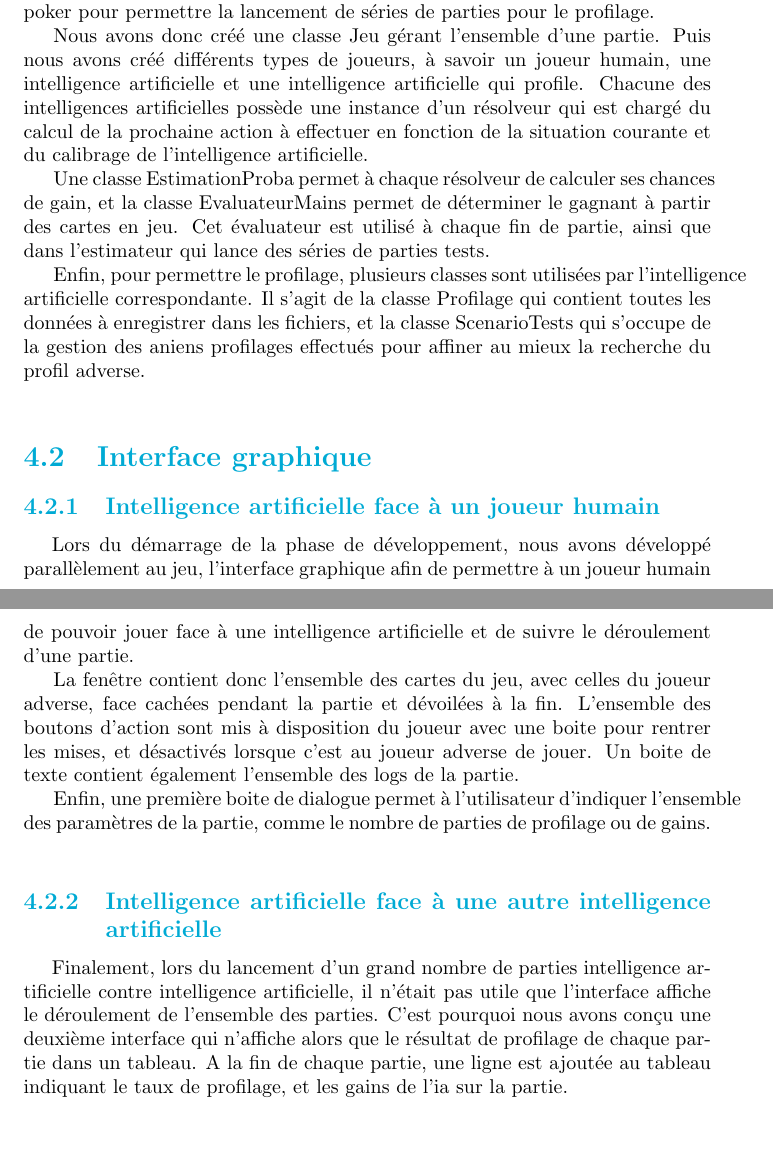
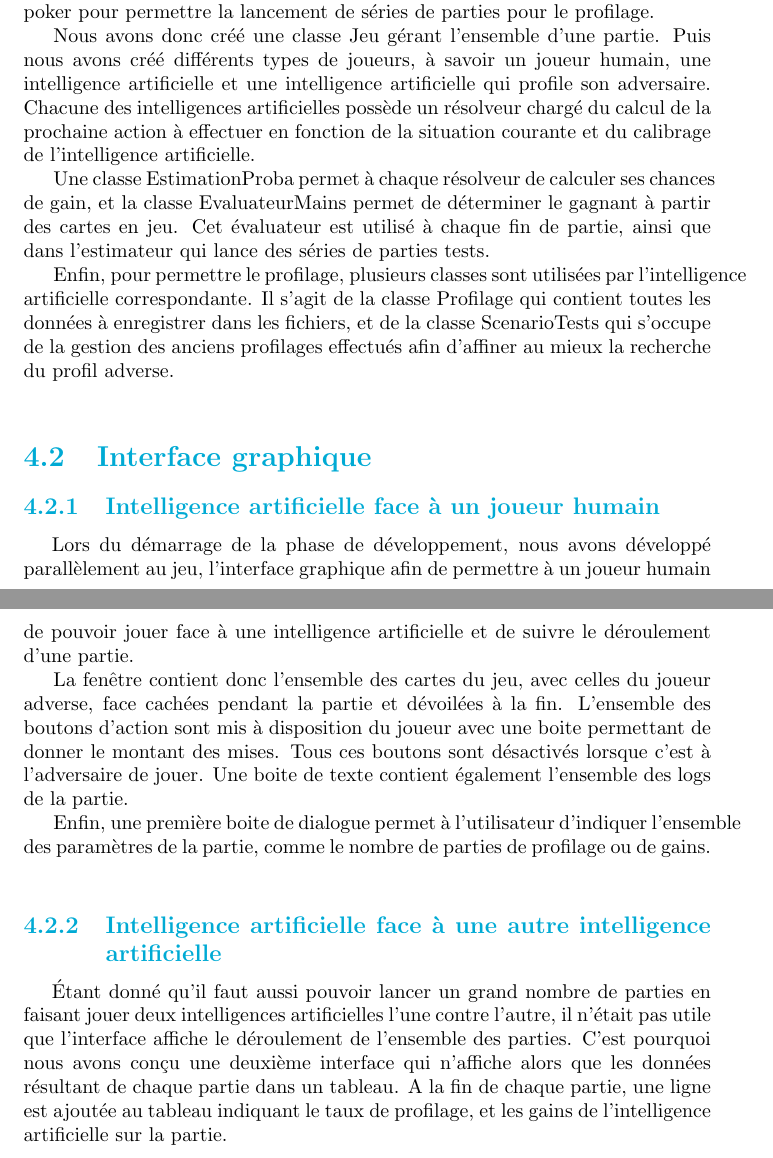
Before and after one commit to Gouga34/TERM1_Poker, a LaTeX document (Rapport/Rapport-Latex/Rapport.tex): two parts of pages 29 and 30 of 58, joined at a grey line, cut so that both start at the same text, the shorter picture padded with empty space. Compiled offline with pdfLaTeX.

Commit message:
Rapport: 	Mise en place du jeu et de l'interface graphique : reprise du texte. 	Il manque à mettre plusieurs screen shots et un diagramme de classe

```diff
--- a/Rapport/Rapport-Latex/Rapport.tex
+++ b/Rapport/Rapport-Latex/Rapport.tex
@@ -498,24 +498,31 @@ Dans le cadre du TER, nous nous sommes concentrés sur le profilage statique afi
 
 \chapter{Mise en place du jeu et de l'interface graphique}
 \section{Jeu}
-%%Faire diagramme de classe avec le jeu et IA dedans
 
+%%%%%%%%%%%%%%%%%%% TODO %%%%%%%%%%%%%%%%%%%%%%%%%%%%
+%%Faire diagramme de classe avec le jeu et IA dedans%
+%% Lier diagramme et texte %%%%%%%%%%%%%%%%%%%%%%%%%%
 \hspace{0.5cm}La première étape de développement a consisté à mettre en place le jeu de poker pour permettre la lancement de séries de parties pour le profilage.\par
-Nous avons donc créé une classe Jeu gérant l'ensemble d'une partie. Puis nous avons créé différents types de joueurs, à savoir un joueur humain, une intelligence artificielle et une intelligence artificielle qui profile. Chacune des intelligences artificielles possède une instance d'un résolveur qui est chargé du calcul de la prochaine action à effectuer en fonction de la situation courante et du calibrage de l'intelligence artificielle.\par
+Nous avons donc créé une classe Jeu gérant l'ensemble d'une partie. Puis nous avons créé différents types de joueurs, à savoir un joueur humain, une intelligence artificielle et une intelligence artificielle qui profile son adversaire. Chacune des intelligences artificielles possède un résolveur chargé du calcul de la prochaine action à effectuer en fonction de la situation courante et du calibrage de l'intelligence artificielle.\par
 Une classe EstimationProba permet à chaque résolveur de calculer ses chances de gain, et la classe EvaluateurMains permet de déterminer le gagnant à partir des cartes en jeu. Cet évaluateur est utilisé à chaque fin de partie, ainsi que dans l'estimateur qui lance des séries de parties tests.\par
-Enfin, pour permettre le profilage, plusieurs classes sont utilisées par l'intelligence artificielle correspondante. Il s'agit de la classe Profilage qui contient toutes les données à enregistrer dans les fichiers, et la classe ScenarioTests qui s'occupe de la gestion des aniens profilages effectués pour affiner au mieux la recherche du profil adverse.\\
+Enfin, pour permettre le profilage, plusieurs classes sont utilisées par l'intelligence artificielle correspondante. Il s'agit de la classe Profilage qui contient toutes les données à enregistrer dans les fichiers, et de la classe ScenarioTests qui s'occupe de la gestion des anciens profilages effectués afin d'affiner au mieux la recherche du profil adverse.\\
 
 \section{Interface graphique}
 %%Faire un diagramme de classe de l'interface avec contenu fenetre IA et humain
 \subsection{Intelligence artificielle face à un joueur humain}
 
+%%%%%%%%%%%%%%%%%%%%%%%%% Mettre screen shot interface graphique humain %%%%%%%%%%%%%%%%%%%%%%%%%%
+
 \hspace{0.5cm}Lors du démarrage de la phase de développement, nous avons développé parallèlement au jeu, l'interface graphique afin de permettre à un joueur humain de pouvoir jouer face à une intelligence artificielle et de suivre le déroulement d'une partie.\par
-La fenêtre contient donc l'ensemble des cartes du jeu, avec celles du joueur adverse, face cachées pendant la partie et dévoilées à la fin. L'ensemble des boutons d'action sont mis à disposition du joueur avec une boite pour rentrer les mises, et désactivés lorsque c'est au joueur adverse de jouer. Un boite de texte contient également l'ensemble des logs de la partie.\par
+La fenêtre contient donc l'ensemble des cartes du jeu, avec celles du joueur adverse, face cachées pendant la partie et dévoilées à la fin. L'ensemble des boutons d'action sont mis à disposition du joueur avec une boite permettant de donner le montant des mises. Tous ces boutons sont désactivés lorsque c'est à l'adversaire de jouer. Une boite de texte contient également l'ensemble des logs de la partie.\par
 Enfin, une première boite de dialogue permet à l'utilisateur d'indiquer l'ensemble des paramètres de la partie, comme le nombre de parties de profilage ou de gains.\\
+%%%%%%%%%%%%%%%%%%%%% Mettre screen shot 1r boite de dialogue %%%%%%%%%%%%%%%%%%%%%'
 
 \subsection{Intelligence artificielle face à une autre intelligence artificielle}
 
-\hspace{0.5cm}Finalement, lors du lancement d'un grand nombre de parties intelligence artificielle contre intelligence artificielle, il n'était pas utile que l'interface affiche le déroulement de l'ensemble des parties. C'est pourquoi nous avons conçu une deuxième interface qui n'affiche alors que le résultat de profilage de chaque partie dans un tableau. A la fin de chaque partie, une ligne est ajoutée au tableau indiquant le taux de profilage, et les gains de l'ia sur la partie.\\
+%%%%%%%%%%%%%%%%%%%%%%% Mettre screen shot interface IA vs IA %%%%%%%%%%%%%%%%%%%%%%%%%%%%%%%%%%%%
+
+\hspace{0.5cm}Étant donné qu'il faut aussi pouvoir lancer un grand nombre de parties en faisant jouer deux intelligences artificielles l'une contre l'autre, il n'était pas utile que l'interface affiche le déroulement de l'ensemble des parties. C'est pourquoi nous avons conçu une deuxième interface qui n'affiche alors que les données résultant de chaque partie dans un tableau. A la fin de chaque partie, une ligne est ajoutée au tableau indiquant le taux de profilage, et les gains de l'intelligence artificielle sur la partie.\\
 
 \chapter{Calcul du profil d'un joueur}
 
```
Also changed, not shown: Rapport/Rapport-Latex/Rapport.pdf, 2 other files.
